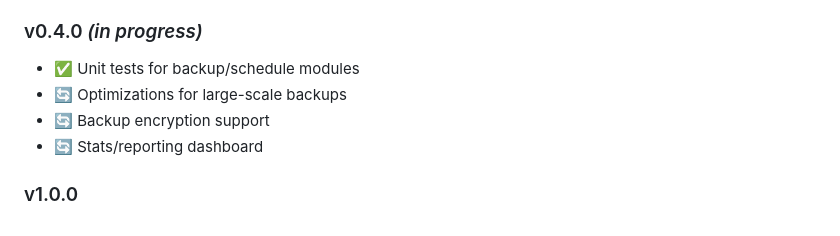
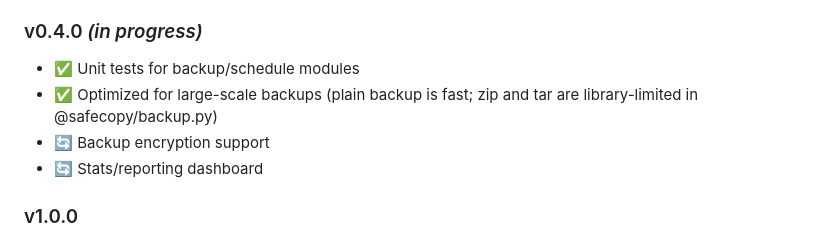
Before and after one commit to karar-hayder/SafeCopy, a Markdown page: README.md, the part around the change. GitHub-like rendering.

Commit message:
Update README to reflect optimizations for large-scale backups and clarify performance improvements in backup methods

```diff
--- a/README.md
+++ b/README.md
@@ -150,7 +150,7 @@ Distributed under the MIT License. See `LICENSE` for details.
 ### v0.4.0 *(in progress)*
 
 - ✅ Unit tests for backup/schedule modules
-- 🔄 Optimizations for large-scale backups
+- ✅ Optimized for large-scale backups (plain backup is fast; zip and tar are library-limited in @safecopy/backup.py)
 - 🔄 Backup encryption support
 - 🔄 Stats/reporting dashboard
 
```
